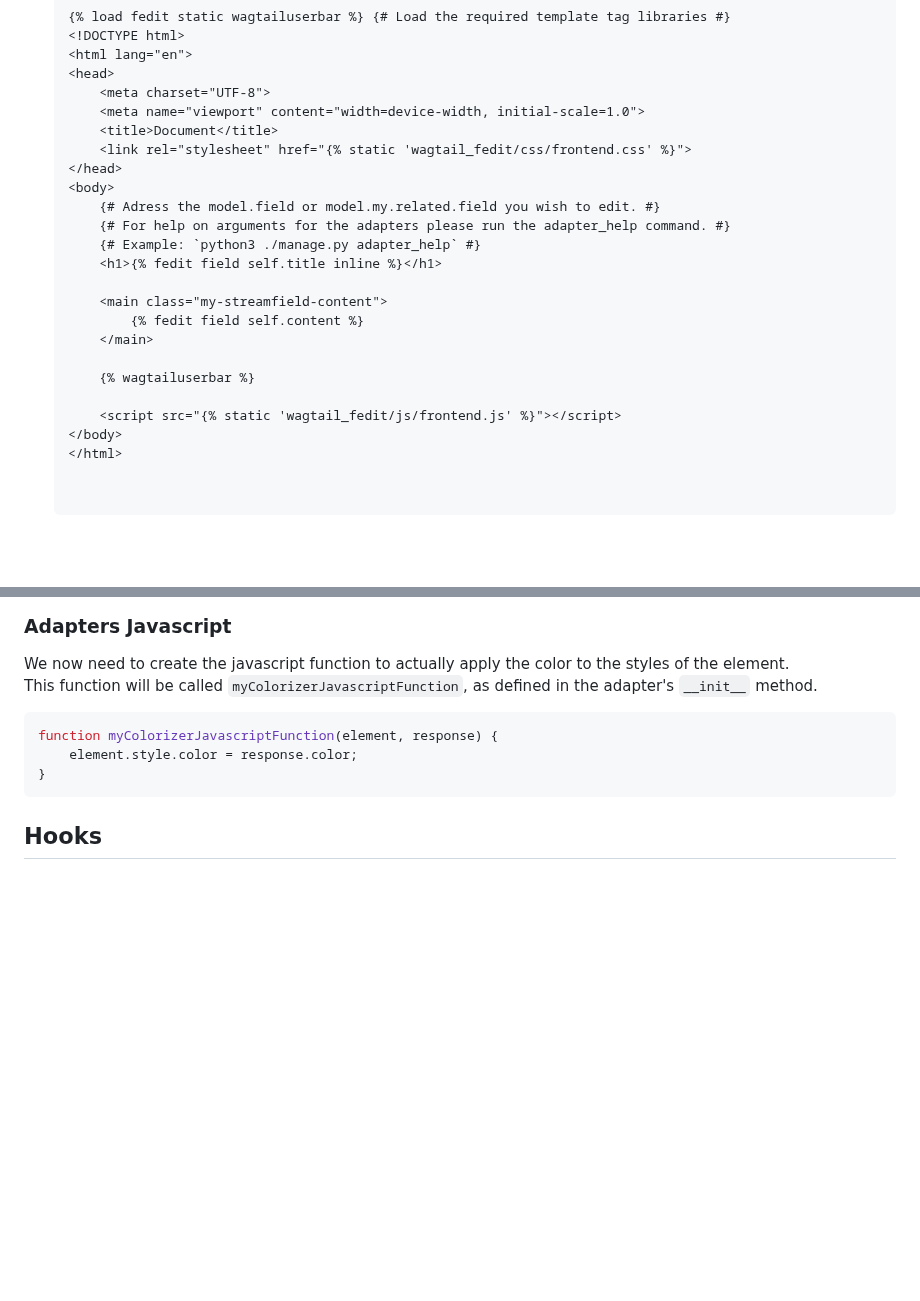
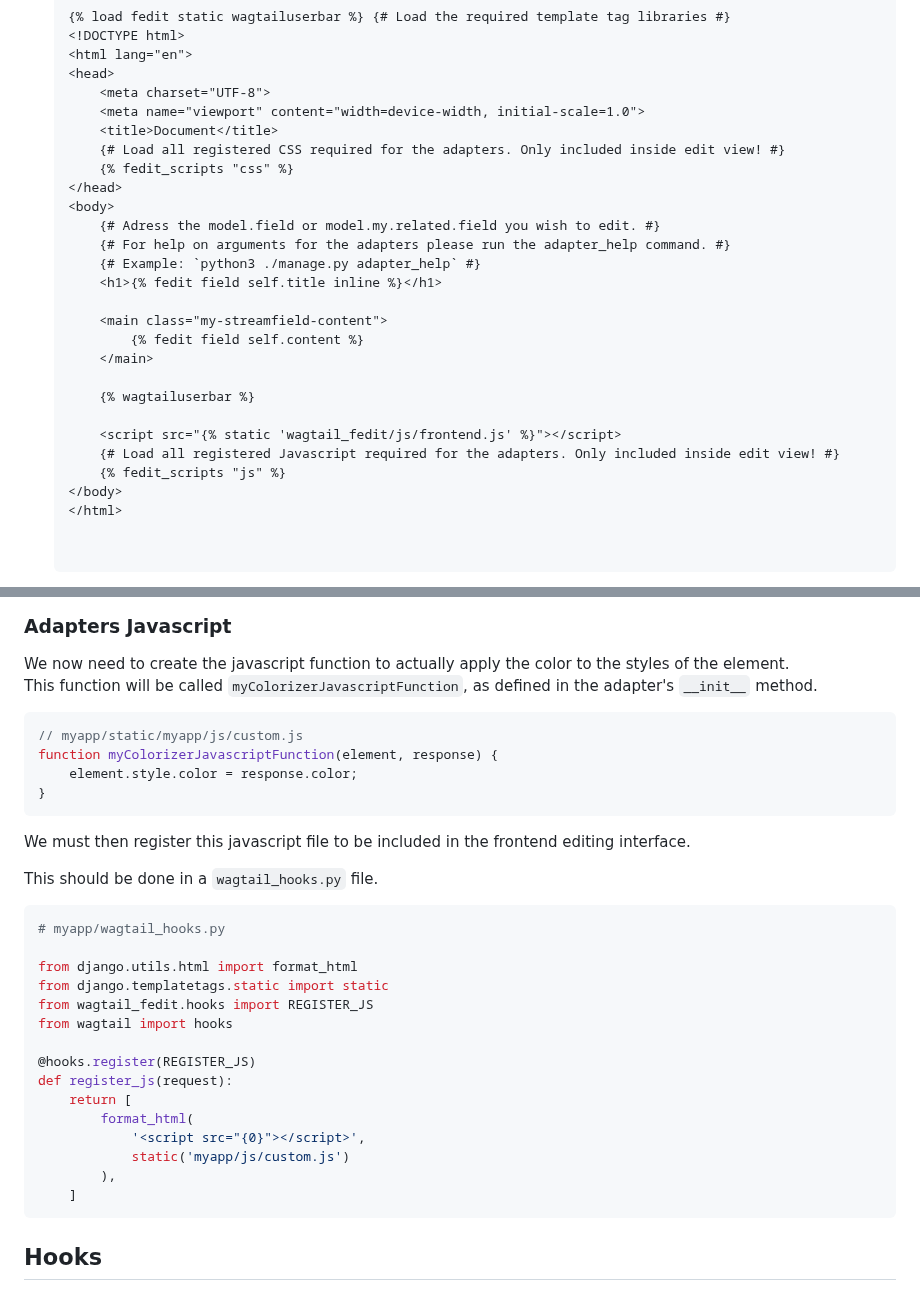
Before and after one commit to Nigel2392/wagtail_fedit, a Markdown page: README.md, 2 parts joined by grey strips. Rendered like a GitHub page; blank space fills up the shorter version.

Commit message:
add explanation for CSS and JS templatetags, add explanation for adapter needing to register it's js with the hook

````diff
--- a/README.md
+++ b/README.md
@@ -61,7 +61,8 @@ Getting Started
        <meta charset="UTF-8">
        <meta name="viewport" content="width=device-width, initial-scale=1.0">
        <title>Document</title>
-       <link rel="stylesheet" href="{% static 'wagtail_fedit/css/frontend.css' %}">
+       {# Load all registered CSS required for the adapters. Only included inside edit view! #}
+       {% fedit_scripts "css" %}
    </head>
    <body>
        {# Adress the model.field or model.my.related.field you wish to edit. #}
@@ -76,6 +77,8 @@ Getting Started
        {% wagtailuserbar %}
 
        <script src="{% static 'wagtail_fedit/js/frontend.js' %}"></script>
+       {# Load all registered Javascript required for the adapters. Only included inside edit view! #}
+       {% fedit_scripts "js" %}
    </body>
    </html>
 
@@ -339,9 +346,32 @@ We now need to create the javascript function to actually apply the color to the
 This function will be called `myColorizerJavascriptFunction`, as defined in the adapter's `__init__` method.
 
 ```javascript
+// myapp/static/myapp/js/custom.js
 function myColorizerJavascriptFunction(element, response) {
     element.style.color = response.color;
 }
+```
+
+We must then register this javascript file to be included in the frontend editing interface.
+
+This should be done in a `wagtail_hooks.py` file.
+
+```python
+# myapp/wagtail_hooks.py
+
+from django.utils.html import format_html
+from django.templatetags.static import static
+from wagtail_fedit.hooks import REGISTER_JS
+from wagtail import hooks
+
+@hooks.register(REGISTER_JS)
+def register_js(request):
+    return [
+        format_html(
+            '<script src="{0}"></script>',
+            static('myapp/js/custom.js')
+        ),
+    ]
 ```
 
 ## Hooks
````
Also changed, not shown: other parts of README.md (+4 -0 lines).
